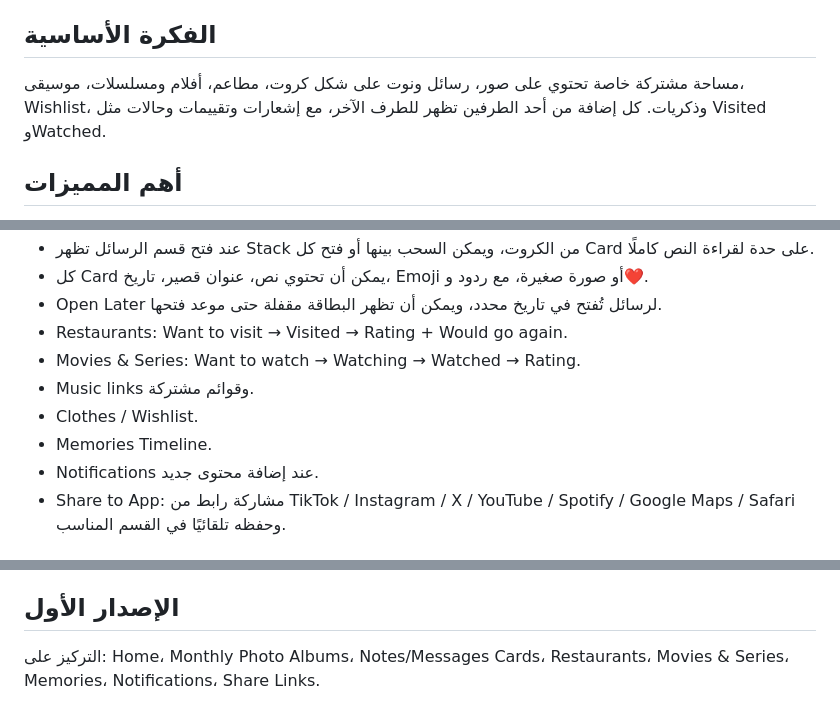
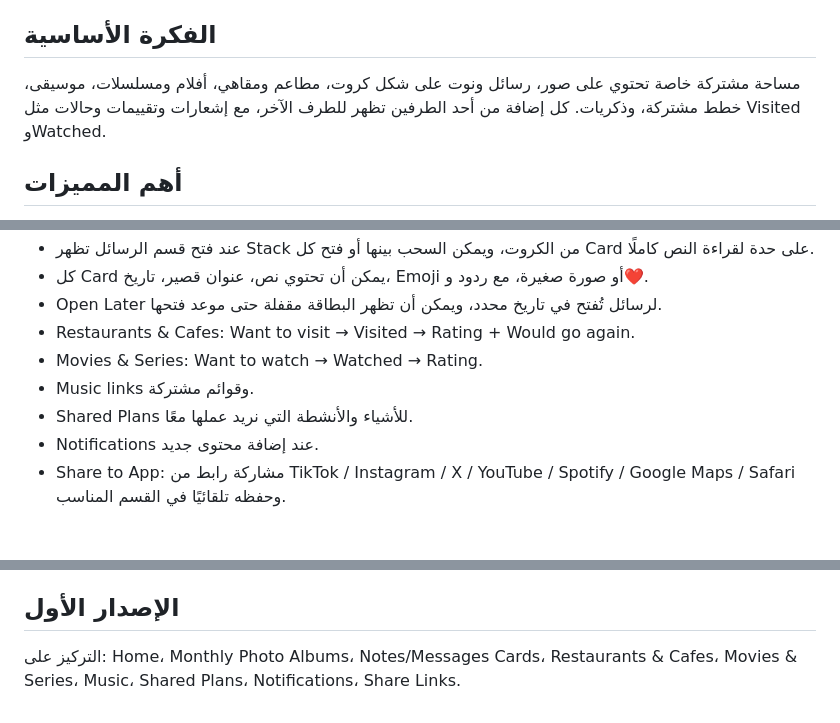
Before and after one commit to Rawan-ab/-idea-hub, a Markdown page: projects/shared-space-app/README.md, 3 parts joined by grey strips. Rendered like a GitHub page.

Commit message:
Remove clothes feature from shared app

```diff
--- a/projects/shared-space-app/README.md
+++ b/projects/shared-space-app/README.md
@@ -4,7 +4,7 @@
 بناء تطبيق Flutter خاص بين شخصين فقط، يعمل بالدعوة، ويكون هدية جاهزة قبل 1 يناير 2027.
 
 ## الفكرة الأساسية
-مساحة مشتركة خاصة تحتوي على صور، رسائل ونوت على شكل كروت، مطاعم، أفلام ومسلسلات، موسيقى، Wishlist، وذكريات. كل إضافة من أحد الطرفين تظهر للطرف الآخر، مع إشعارات وتقييمات وحالات مثل Visited وWatched.
+مساحة مشتركة خاصة تحتوي على صور، رسائل ونوت على شكل كروت، مطاعم ومقاهي، أفلام ومسلسلات، موسيقى، خطط مشتركة، وذكريات. كل إضافة من أحد الطرفين تظهر للطرف الآخر، مع إشعارات وتقييمات وحالات مثل Visited وWatched.
 
 ## أهم المميزات
 - Invite-only لشخصين.
@@ -21,11 +21,10 @@
 - عند فتح قسم الرسائل تظهر Stack من الكروت، ويمكن السحب بينها أو فتح كل Card على حدة لقراءة النص كاملًا.
 - كل Card يمكن أن تحتوي نص، عنوان قصير، تاريخ، Emoji أو صورة صغيرة، مع ردود و❤️.
 - Open Later لرسائل تُفتح في تاريخ محدد، ويمكن أن تظهر البطاقة مقفلة حتى موعد فتحها.
-- Restaurants: Want to visit → Visited → Rating + Would go again.
-- Movies & Series: Want to watch → Watching → Watched → Rating.
+- Restaurants & Cafes: Want to visit → Visited → Rating + Would go again.
+- Movies & Series: Want to watch → Watched → Rating.
 - Music links وقوائم مشتركة.
-- Clothes / Wishlist.
-- Memories Timeline.
+- Shared Plans للأشياء والأنشطة التي نريد عملها معًا.
 - Notifications عند إضافة محتوى جديد.
 - Share to App: مشاركة رابط من TikTok / Instagram / X / YouTube / Spotify / Google Maps / Safari وحفظه تلقائيًا في القسم المناسب.
 
@@ -47,4 +46,4 @@
 - iOS Share Extension + Android Share Intent
 
 ## الإصدار الأول
-التركيز على: Home، Monthly Photo Albums، Notes/Messages Cards، Restaurants، Movies & Series، Memories، Notifications، Share Links.
+التركيز على: Home، Monthly Photo Albums، Notes/Messages Cards، Restaurants & Cafes، Movies & Series، Music، Shared Plans، Notifications، Share Links.
```
